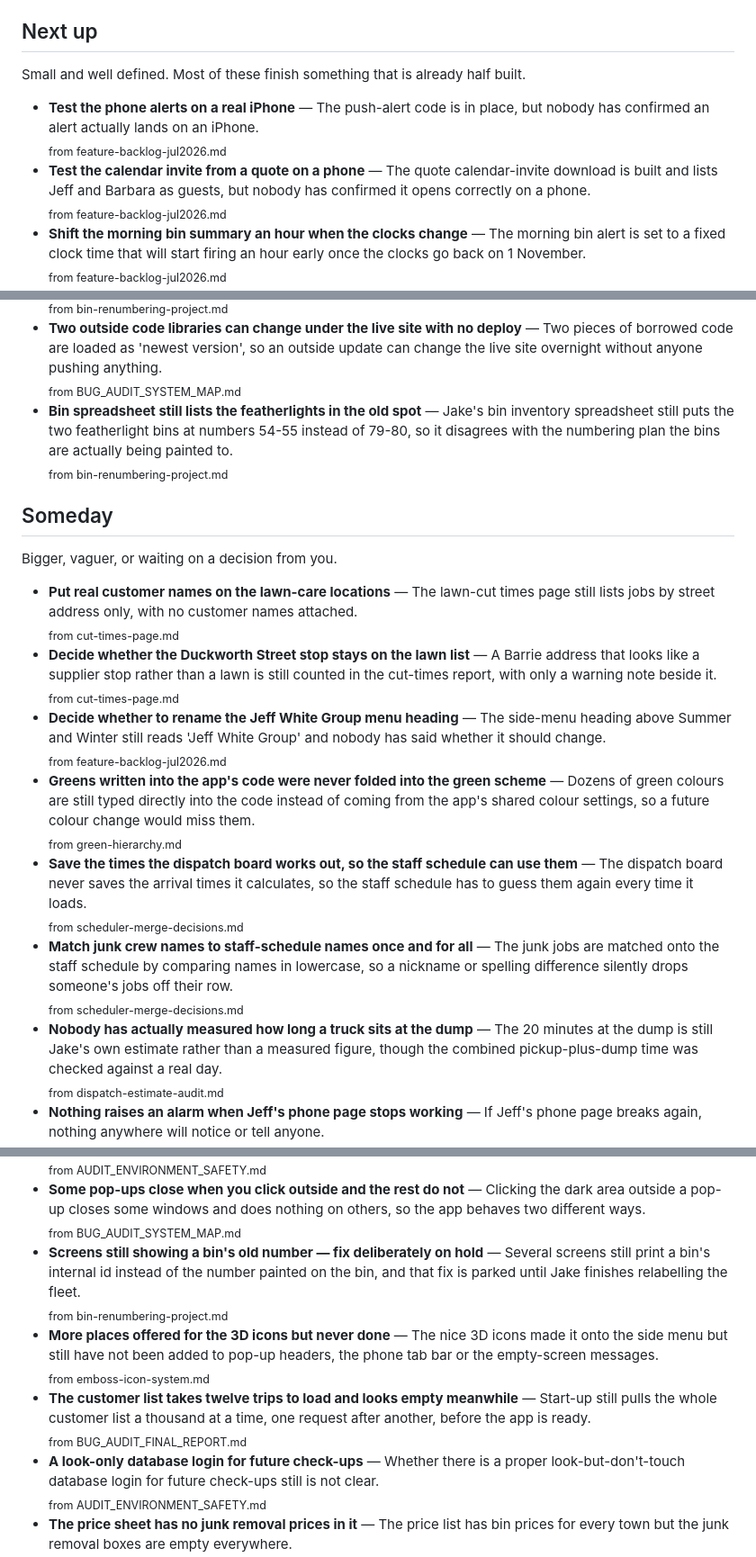
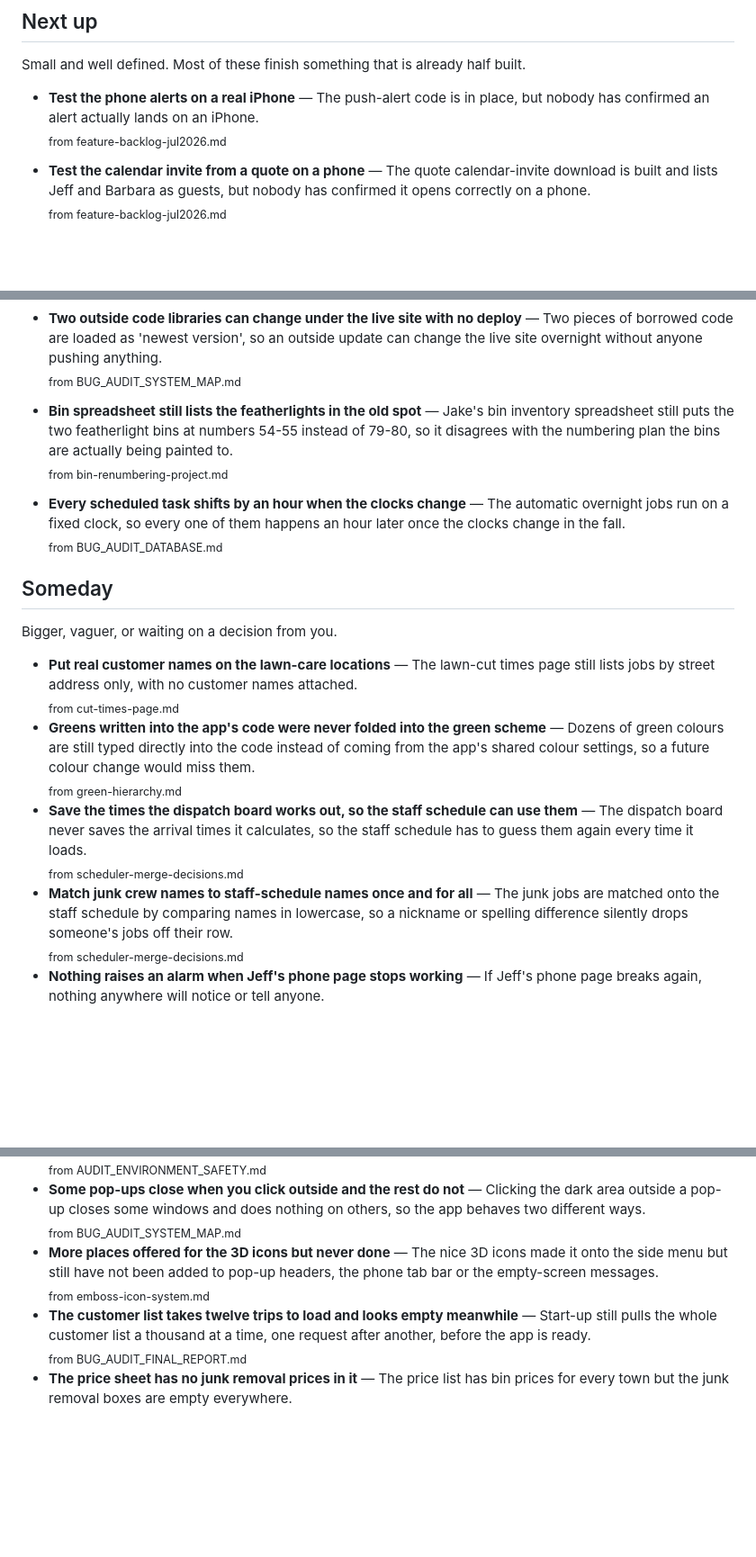
Before and after one commit to soramithril/jeffs-junk, a Markdown page: IDEAS.md, 3 parts joined by grey strips. Shown at 90% size. GitHub-like rendering; blank space fills up the shorter version.

```diff
--- a/IDEAS.md
+++ b/IDEAS.md
@@ -17,8 +17,6 @@ Small and well defined. Most of these finish something that is already half buil
 - **Test the phone alerts on a real iPhone** — The push-alert code is in place, but nobody has confirmed an alert actually lands on an iPhone.
   <sub>from feature-backlog-jul2026.md</sub>
 - **Test the calendar invite from a quote on a phone** — The quote calendar-invite download is built and lists Jeff and Barbara as guests, but nobody has confirmed it opens correctly on a phone.
-  <sub>from feature-backlog-jul2026.md</sub>
-- **Shift the morning bin summary an hour when the clocks change** — The morning bin alert is set to a fixed clock time that will start firing an hour early once the clocks go back on 1 November.
   <sub>from feature-backlog-jul2026.md</sub>
 - **Switch off the page-visit counter when it has run long enough** — The temporary counter that logs which pages staff open is still running and still writing a row on every page view.
   <sub>from page-usage-tracking.md</sub>
@@ -105,24 +103,20 @@ Small and well defined. Most of these finish something that is already half buil
 - **Bin spreadsheet still lists the featherlights in the old spot** — Jake's bin inventory spreadsheet still puts the two featherlight bins at numbers 54-55 instead of 79-80, so it disagrees with the numbering plan the bins are actually being painted to.
   <sub>from bin-renumbering-project.md</sub>
 
+- **Every scheduled task shifts by an hour when the clocks change** — The automatic overnight jobs run on a fixed clock, so every one of them happens an hour later once the clocks change in the fall.
+  <sub>from BUG_AUDIT_DATABASE.md</sub>
 ## Someday
 
 Bigger, vaguer, or waiting on a decision from you.
 
 - **Put real customer names on the lawn-care locations** — The lawn-cut times page still lists jobs by street address only, with no customer names attached.
   <sub>from cut-times-page.md</sub>
-- **Decide whether the Duckworth Street stop stays on the lawn list** — A Barrie address that looks like a supplier stop rather than a lawn is still counted in the cut-times report, with only a warning note beside it.
-  <sub>from cut-times-page.md</sub>
-- **Decide whether to rename the Jeff White Group menu heading** — The side-menu heading above Summer and Winter still reads 'Jeff White Group' and nobody has said whether it should change.
-  <sub>from feature-backlog-jul2026.md</sub>
 - **Greens written into the app's code were never folded into the green scheme** — Dozens of green colours are still typed directly into the code instead of coming from the app's shared colour settings, so a future colour change would miss them.
   <sub>from green-hierarchy.md</sub>
 - **Save the times the dispatch board works out, so the staff schedule can use them** — The dispatch board never saves the arrival times it calculates, so the staff schedule has to guess them again every time it loads.
   <sub>from scheduler-merge-decisions.md</sub>
 - **Match junk crew names to staff-schedule names once and for all** — The junk jobs are matched onto the staff schedule by comparing names in lowercase, so a nickname or spelling difference silently drops someone's jobs off their row.
   <sub>from scheduler-merge-decisions.md</sub>
-- **Nobody has actually measured how long a truck sits at the dump** — The 20 minutes at the dump is still Jake's own estimate rather than a measured figure, though the combined pickup-plus-dump time was checked against a real day.
-  <sub>from dispatch-estimate-audit.md</sub>
 - **Nothing raises an alarm when Jeff's phone page stops working** — If Jeff's phone page breaks again, nothing anywhere will notice or tell anyone.
   <sub>from jeff-page-blank-two-weeks.md</sub>
 - **Sixteen prospects have no real town, so distance filters skip them** — Fourteen prospects have no proper town on them, so they disappear whenever the list is sorted or filtered by how far away they are.
@@ -231,14 +209,10 @@ Bigger, vaguer, or waiting on a decision from you.
   <sub>from AUDIT_ENVIRONMENT_SAFETY.md</sub>
 - **Some pop-ups close when you click outside and the rest do not** — Clicking the dark area outside a pop-up closes some windows and does nothing on others, so the app behaves two different ways.
   <sub>from BUG_AUDIT_SYSTEM_MAP.md</sub>
-- **Screens still showing a bin's old number — fix deliberately on hold** — Several screens still print a bin's internal id instead of the number painted on the bin, and that fix is parked until Jake finishes relabelling the fleet.
-  <sub>from bin-renumbering-project.md</sub>
 - **More places offered for the 3D icons but never done** — The nice 3D icons made it onto the side menu but still have not been added to pop-up headers, the phone tab bar or the empty-screen messages.
   <sub>from emboss-icon-system.md</sub>
 - **The customer list takes twelve trips to load and looks empty meanwhile** — Start-up still pulls the whole customer list a thousand at a time, one request after another, before the app is ready.
   <sub>from BUG_AUDIT_FINAL_REPORT.md</sub>
-- **A look-only database login for future check-ups** — Whether there is a proper look-but-don't-touch database login for future check-ups still is not clear.
-  <sub>from AUDIT_ENVIRONMENT_SAFETY.md</sub>
 - **The price sheet has no junk removal prices in it** — The price list has bin prices for every town but the junk removal boxes are empty everywhere.
   <sub>from pricing-data-structure.md</sub>
 - **A practice copy of the system so changes can be tried safely** — There is still nowhere safe to try changes - everything happens on the real, live system.
```
Also changed, not shown: other parts of IDEAS.md (+18 -28 lines).
